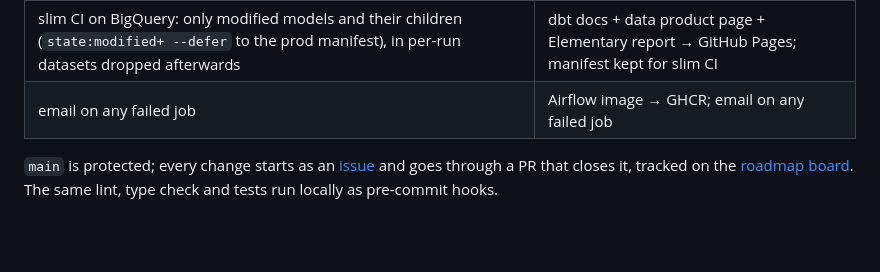
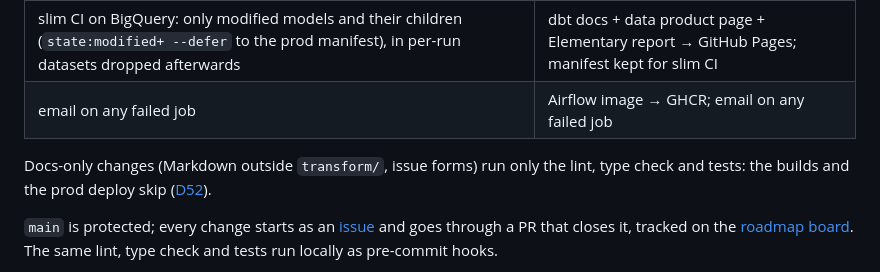
Before and after one commit to ShuCiG/olist-analytics-dbt, a Markdown page: README.md, the part around the change. Rendered like a GitHub page; blank space fills up the shorter version.

Commit message:
docs: record the docs-only CI skip (D52)
Closes #76

Co-authored-by: Claude Opus 5.5 <noreply@anthropic.com>

```diff
--- a/README.md
+++ b/README.md
@@ -352,6 +352,9 @@ to GHCR on every merge (deploy and roll back by tag). Details: [airflow/README.m
 | slim CI on BigQuery: only modified models and their children (`state:modified+ --defer` to the prod manifest), in per-run datasets dropped afterwards | dbt docs + data product page + Elementary report → GitHub Pages; manifest kept for slim CI |
 | email on any failed job | Airflow image → GHCR; email on any failed job |
 
+Docs-only changes (Markdown outside `transform/`, issue forms) run only the lint, type check and tests:
+the builds and the prod deploy skip ([D52](docs/DECISIONS.md)).
+
 `main` is protected; every change starts as an [issue](https://github.com/ShuCiG/olist-analytics-dbt/issues) and
 goes through a PR that closes it, tracked on the [roadmap board](https://github.com/users/ShuCiG/projects/2). The same lint, type check and tests run locally as pre-commit hooks.
 
```
Also changed, not shown: docs/DECISIONS.md (+8 -0 lines).
